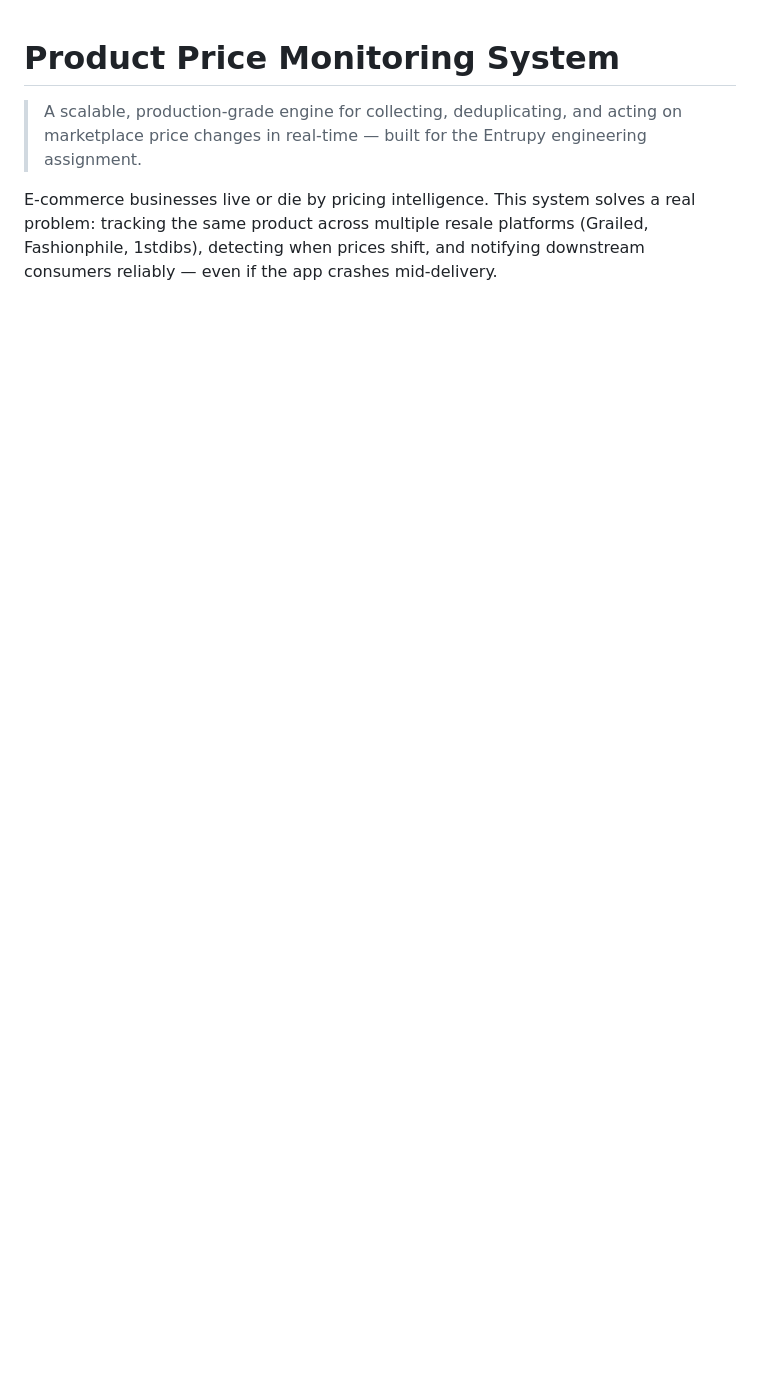
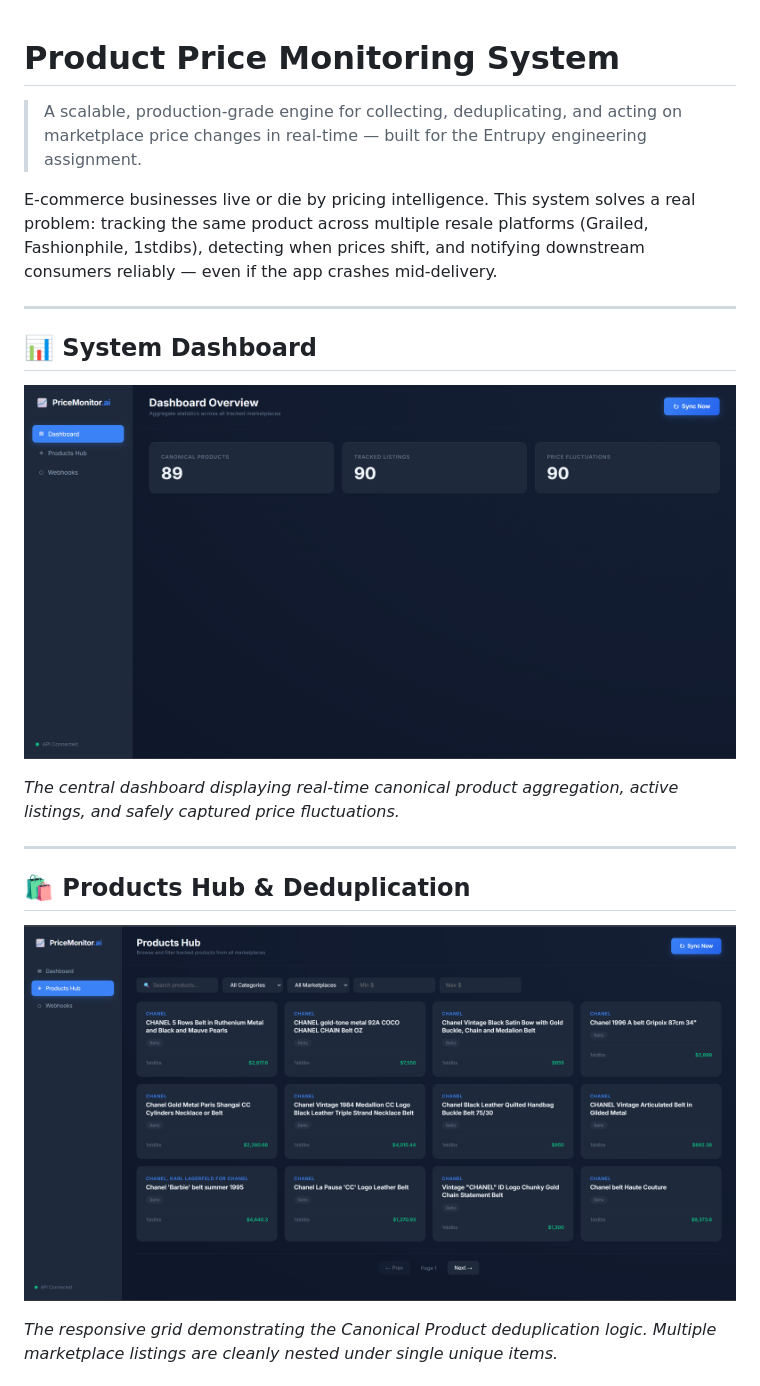
Before and after one commit to arihantjain2005/product_price_monitoring_system, a Markdown page: README.md, the part around one of its changes. Rendered like a GitHub page; blank space fills up the shorter version.

Commit message:
adding images in README.md

```diff
--- a/README.md
+++ b/README.md
@@ -3,3 +3,18 @@
 > A scalable, production-grade engine for collecting, deduplicating, and acting on marketplace price changes in real-time — built for the Entrupy engineering assignment.
 
 E-commerce businesses live or die by pricing intelligence. This system solves a real problem: tracking the same product across multiple resale platforms (Grailed, Fashionphile, 1stdibs), detecting when prices shift, and notifying downstream consumers reliably — even if the app crashes mid-delivery.
+
+---
+
+## 📊 System Dashboard
+![Dashboard Preview](assets/dashboard-preview.png)
+
+*The central dashboard displaying real-time canonical product aggregation, active listings, and safely captured price fluctuations.*
+
+---
+
+## 🛍️ Products Hub & Deduplication
+![Products Hub](assets/products-preview.png)
+
+*The responsive grid demonstrating the Canonical Product deduplication logic. Multiple marketplace listings are cleanly nested under single unique items.*
+
```
Also changed, not shown: other parts of README.md (+13 -0 lines).
